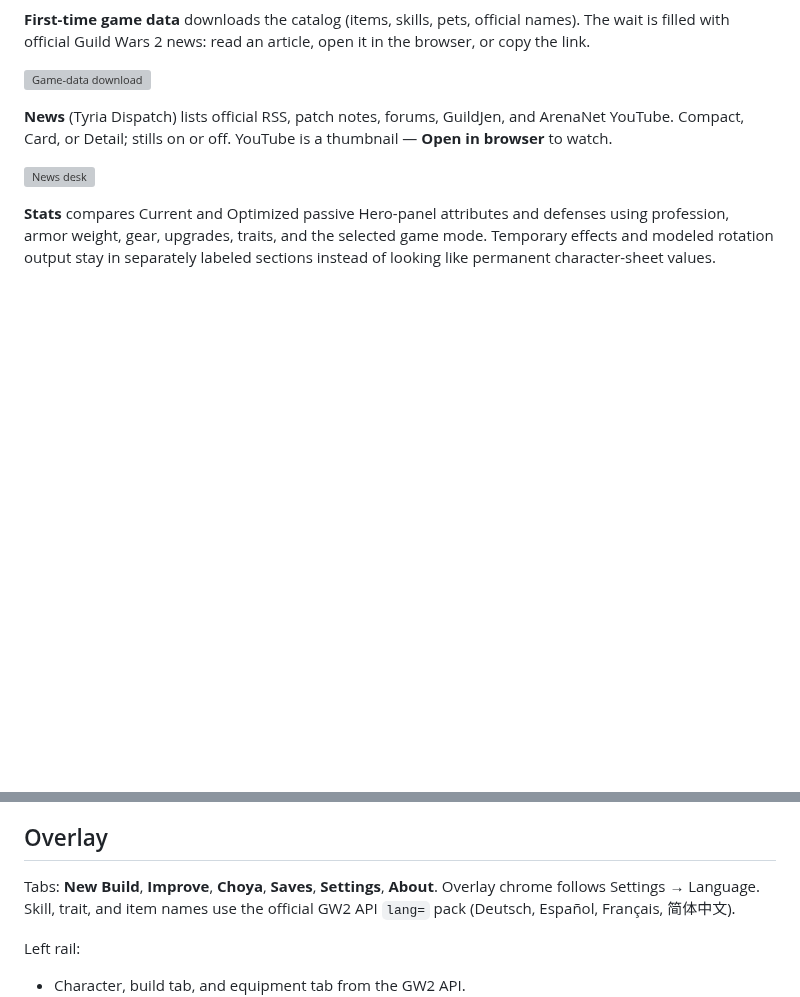
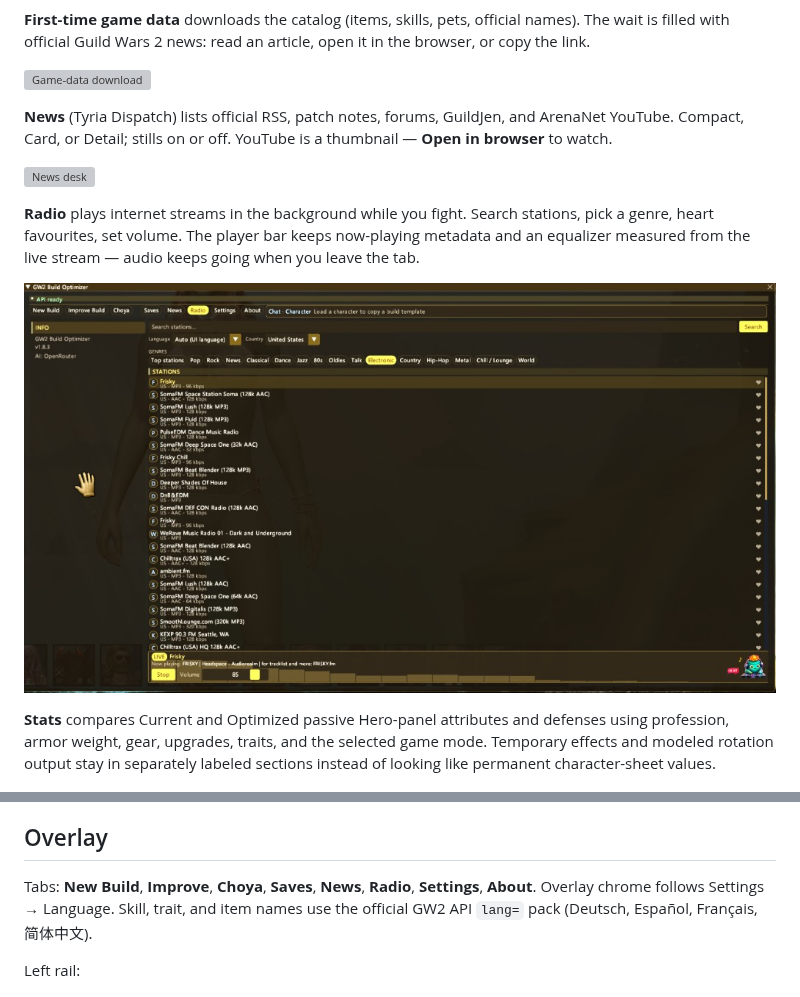
Before and after one commit to special-place-ai-heaven/GW2_Build_Optimizer, a Markdown page: README.md, 2 parts joined by grey strips. Rendered like a GitHub page; pictures changed too: docs/screenshots/radio.jpg (added); blank space fills up the shorter version; grey boxes are pictures that could not be loaded.

Commit message:
docs: add Radio screenshot to README
Shows the in-game Radio tab so GitHub and Raidcore can hotlink the same image.

```diff
--- a/README.md
+++ b/README.md
@@ -46,6 +46,13 @@ ArenaNet YouTube. Compact, Card, or Detail; stills on or off. YouTube is a
 thumbnail — **Open in browser** to watch.
 
 ![News desk](docs/screenshots/news.png)
+
+**Radio** plays internet streams in the background while you fight. Search
+stations, pick a genre, heart favourites, set volume. The player bar keeps
+now-playing metadata and an equalizer measured from the live stream — audio
+keeps going when you leave the tab.
+
+![Radio tab](docs/screenshots/radio.jpg)
 
 **Stats** compares Current and Optimized passive Hero-panel attributes and
 defenses using profession, armor weight, gear, upgrades, traits, and the selected
@@ -144,7 +151,7 @@ patch, use Settings → refresh game data if skills or traits look wrong.
 
 ## Overlay
 
-Tabs: **New Build**, **Improve**, **Choya**, **Saves**, **Settings**, **About**. Overlay chrome
+Tabs: **New Build**, **Improve**, **Choya**, **Saves**, **News**, **Radio**, **Settings**, **About**. Overlay chrome
 follows Settings → Language. Skill, trait, and item names use the official GW2 API
 `lang=` pack (Deutsch, Español, Français, 简体中文).
 
```
